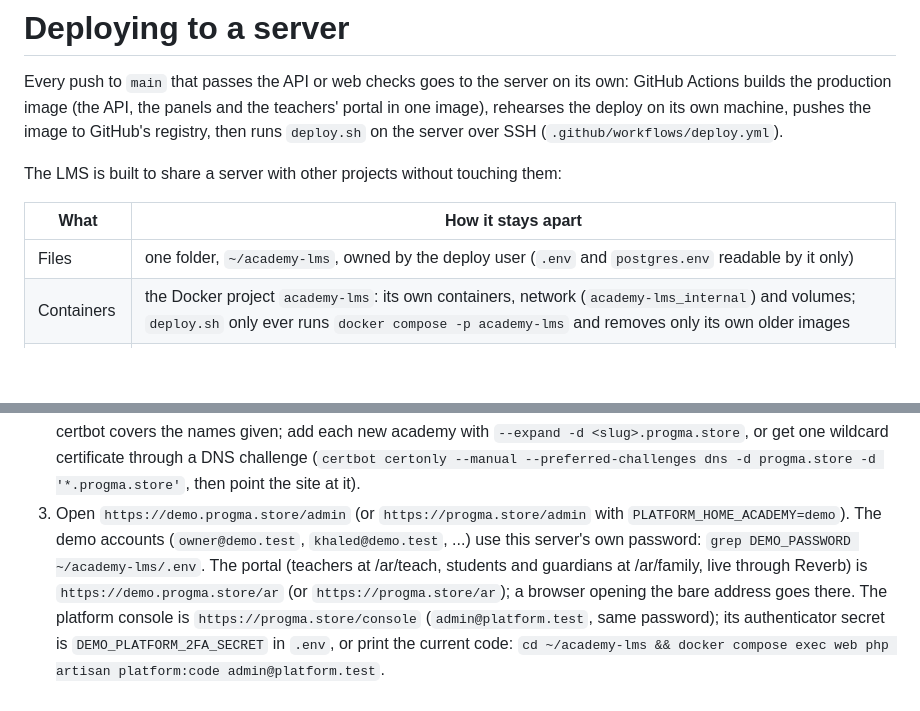
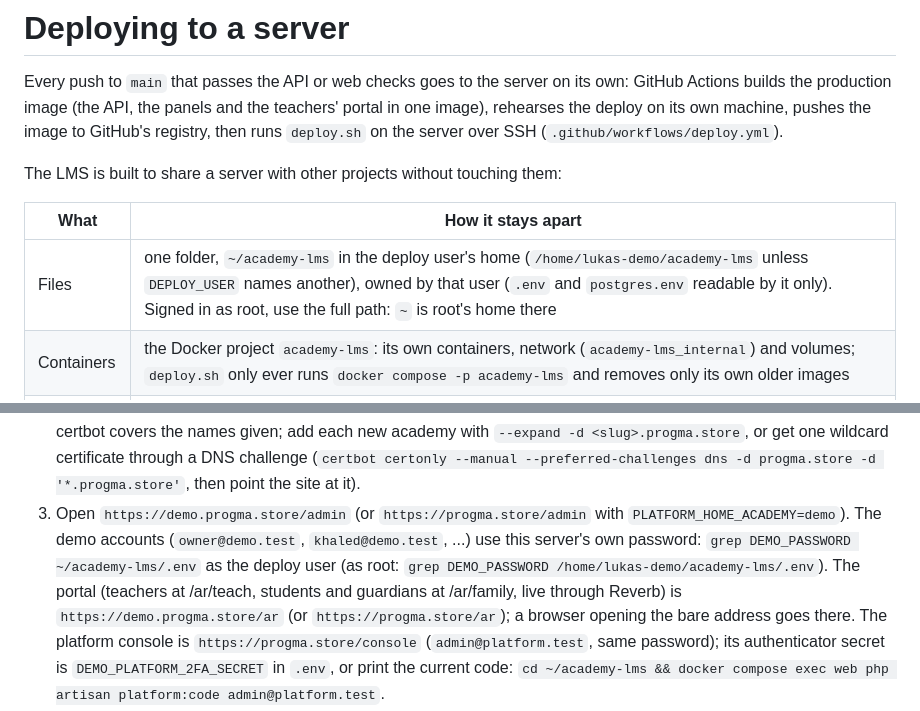
Before and after one commit to Mahmoud-Elgonidi/academy-lms, a Markdown page: infra/deploy/README.md, 2 parts joined by grey strips. Rendered like a GitHub page; blank space fills up the shorter version.

Commit message:
Deploy docs: the server's files are in the deploy user's home
Signed in as root, ~/academy-lms is root's home and has no .env; say where
the folder is (/home/lukas-demo/academy-lms unless DEPLOY_USER names
another) and how to read the demo password from there.

Co-Authored-By: Claude Opus 5.5 <noreply@anthropic.com>
Claude-Session: https://claude.ai/code/session_01KKHiNEH1C5eV2tdWTpwa6q

```diff
--- a/infra/deploy/README.md
+++ b/infra/deploy/README.md
@@ -10,7 +10,7 @@ The LMS is built to share a server with other projects without touching them:
 
 | What | How it stays apart |
 |---|---|
-| Files | one folder, `~/academy-lms`, owned by the deploy user (`.env` and `postgres.env` readable by it only) |
+| Files | one folder, `~/academy-lms` in the deploy user's home (`/home/lukas-demo/academy-lms` unless `DEPLOY_USER` names another), owned by that user (`.env` and `postgres.env` readable by it only). Signed in as root, use the full path: `~` is root's home there |
 | Containers | the Docker project `academy-lms`: its own containers, network (`academy-lms_internal`) and volumes; `deploy.sh` only ever runs `docker compose -p academy-lms` and removes only its own older images |
 | Network | one port, on `127.0.0.1` only (the first free one from 18080); Postgres, Redis and Reverb are not published at all |
 | Resources | memory and CPU limits on every container (`WEB_MEMORY`, `PORTAL_MEMORY`, `DB_MEMORY`, ... in `.env`), and logs that rotate (3 × 10 MB) |
@@ -65,7 +65,7 @@ and says what is missing.
    wildcard certificate through a DNS challenge (`certbot certonly --manual --preferred-challenges dns
    -d progma.store -d '*.progma.store'`, then point the site at it).
 3. Open `https://demo.progma.store/admin` (or `https://progma.store/admin` with `PLATFORM_HOME_ACADEMY=demo`). The demo accounts (`owner@demo.test`, `khaled@demo.test`, ...) use
-   this server's own password: `grep DEMO_PASSWORD ~/academy-lms/.env`. The portal (teachers at /ar/teach, students and guardians at /ar/family, live through Reverb) is
+   this server's own password: `grep DEMO_PASSWORD ~/academy-lms/.env` as the deploy user (as root: `grep DEMO_PASSWORD /home/lukas-demo/academy-lms/.env`). The portal (teachers at /ar/teach, students and guardians at /ar/family, live through Reverb) is
    `https://demo.progma.store/ar` (or `https://progma.store/ar`); a browser opening the bare address goes there. The platform console is
    `https://progma.store/console` (`admin@platform.test`, same password); its authenticator secret is
    `DEMO_PLATFORM_2FA_SECRET` in `.env`, or print the current code:
```
